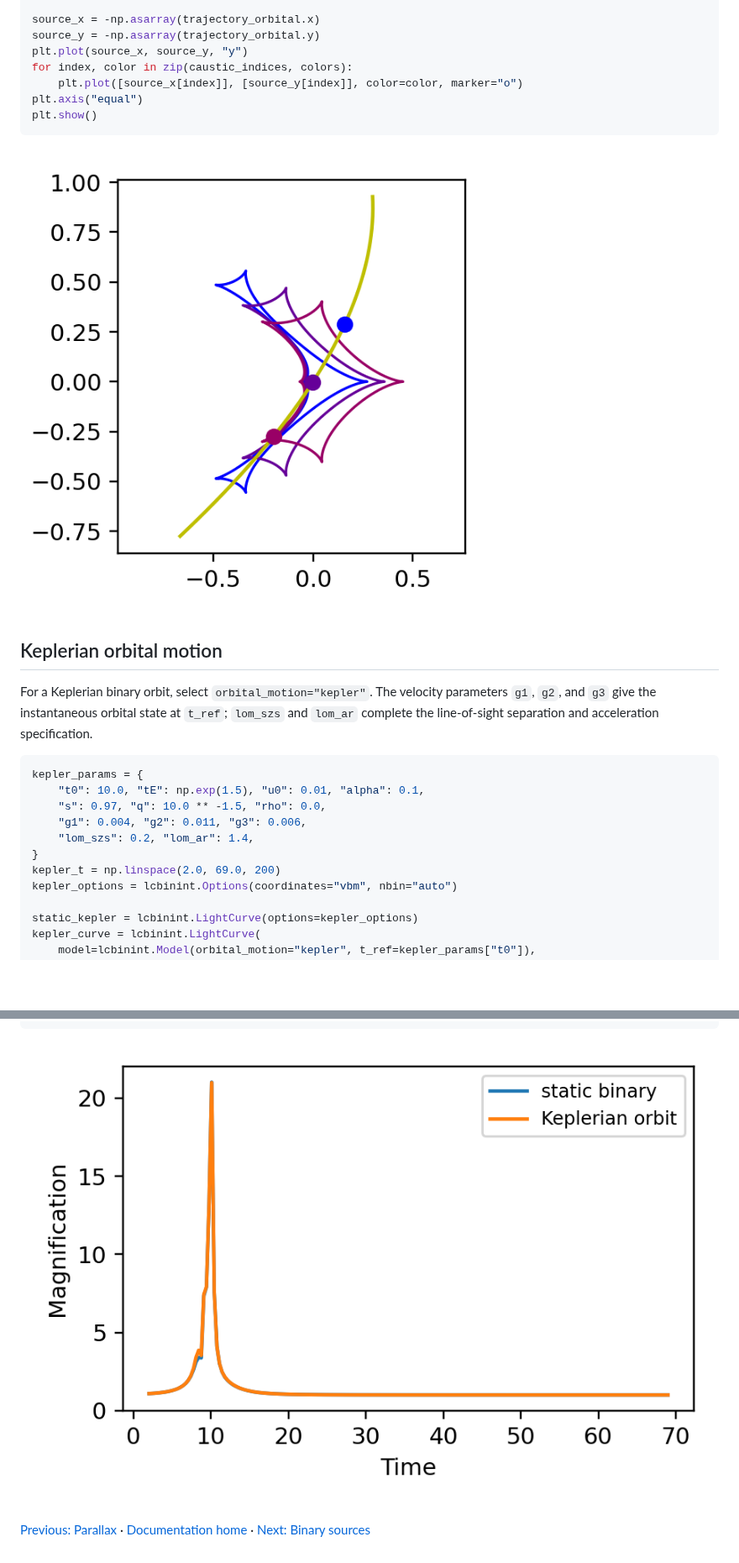
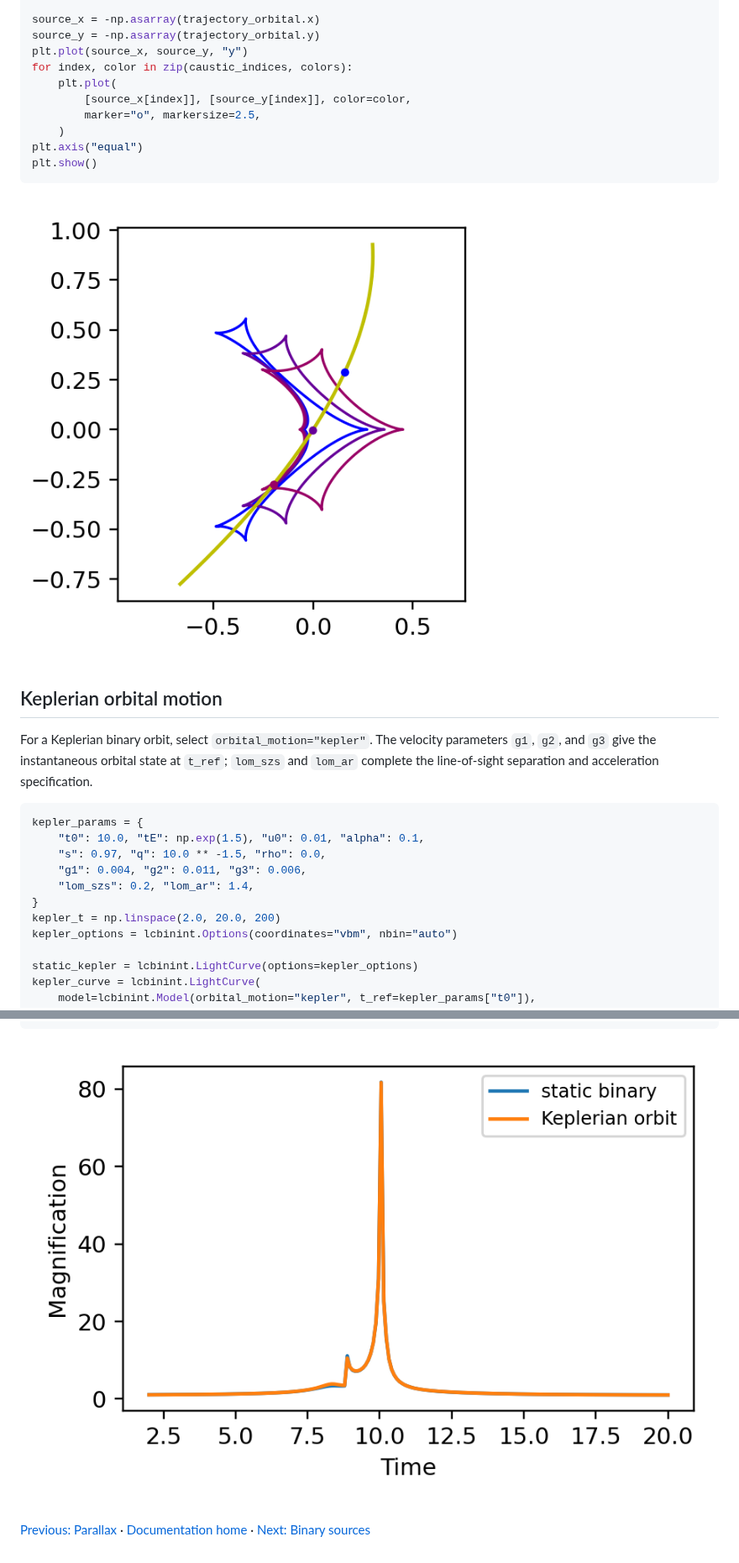
Before and after one commit to NunotaKansuke/lcbinint, a Markdown page: docs/python/OrbitalMotion.md, 2 parts joined by grey strips. Shown at 84% size. Drawn GitHub-style; pictures changed too: docs/python/figures/BinaryLens_lightcurve_orbital_caustics.png, docs/python/figures/KeplerianOrbitalMotion_lightcurve.png; blank space fills up the shorter version.

Commit message:
docs: focus Keplerian orbit and shrink caustic markers

````diff
--- a/docs/python/OrbitalMotion.md
+++ b/docs/python/OrbitalMotion.md
@@ -85,7 +85,10 @@ source_x = -np.asarray(trajectory_orbital.x)
 source_y = -np.asarray(trajectory_orbital.y)
 plt.plot(source_x, source_y, "y")
 for index, color in zip(caustic_indices, colors):
-    plt.plot([source_x[index]], [source_y[index]], color=color, marker="o")
+    plt.plot(
+        [source_x[index]], [source_y[index]], color=color,
+        marker="o", markersize=2.5,
+    )
 plt.axis("equal")
 plt.show()
 ```
@@ -106,7 +109,7 @@ kepler_params = {
     "g1": 0.004, "g2": 0.011, "g3": 0.006,
     "lom_szs": 0.2, "lom_ar": 1.4,
 }
-kepler_t = np.linspace(2.0, 69.0, 200)
+kepler_t = np.linspace(2.0, 20.0, 200)
 kepler_options = lcbinint.Options(coordinates="vbm", nbin="auto")
 
 static_kepler = lcbinint.LightCurve(options=kepler_options)
````
Also changed, not shown: 1 other file.
